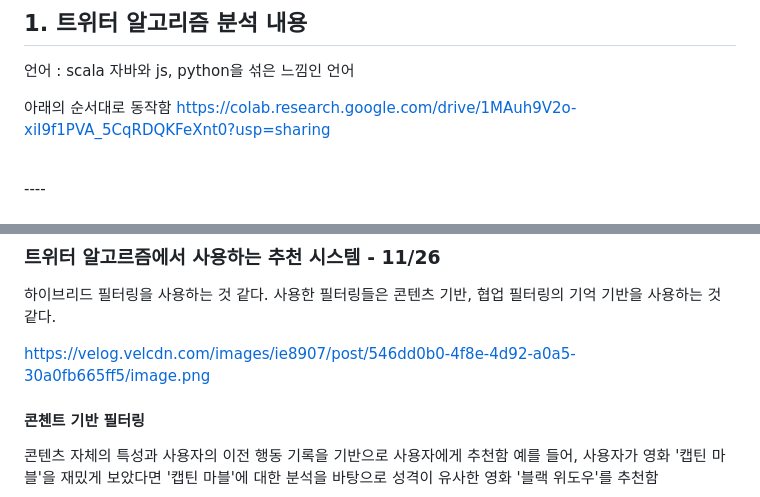
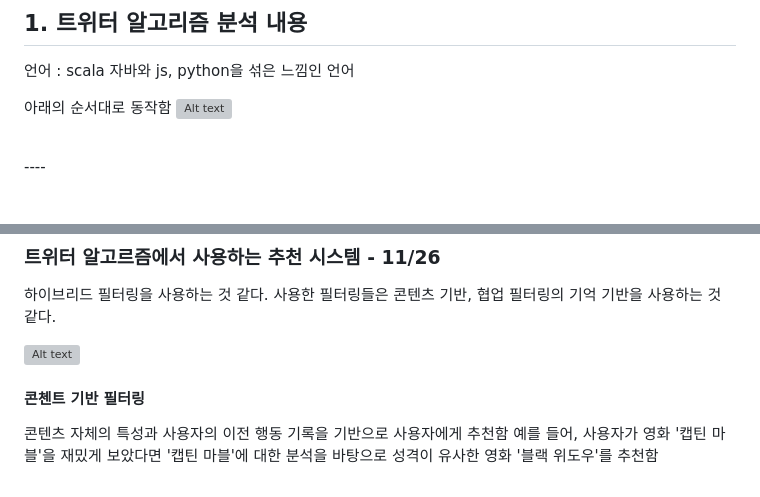
Before and after one commit to ljhy07/My-Spotify-Algorithm, a Markdown page: README.md, 2 parts joined by grey strips. Drawn GitHub-style; grey boxes are pictures that could not be loaded.

Commit message:
이미지 수정

```diff
--- a/README.md
+++ b/README.md
@@ -21,7 +21,7 @@
 자바와 js, python을 섞은 느낌인 언어
 
 아래의 순서대로 동작함
-https://colab.research.google.com/drive/1MAuh9V2o-xiI9f1PVA_5CqRDQKFeXnt0?usp=sharing
+![Alt text](https://colab.research.google.com/drive/1MAuh9V2o-xiI9f1PVA_5CqRDQKFeXnt0?usp=sharing)
 
 
 <br/>
@@ -68,7 +68,7 @@ https://colab.research.google.com/drive/1MAuh9V2o-xiI9f1PVA_5CqRDQKFeXnt0?usp=sh
 하이브리드 필터링을 사용하는 것 같다.
 사용한 필터링들은 콘텐츠 기반, 협업 필터링의 기억 기반을 사용하는 것 같다.
 
-https://velog.velcdn.com/images/ie8907/post/546dd0b0-4f8e-4d92-a0a5-30a0fb665ff5/image.png
+![Alt text](https://velog.velcdn.com/images/ie8907/post/546dd0b0-4f8e-4d92-a0a5-30a0fb665ff5/image.png)
 
 #### 콘첸트 기반 필터링
 콘텐츠 자체의 특성과 사용자의 이전 행동 기록을 기반으로 사용자에게 추천함
```
